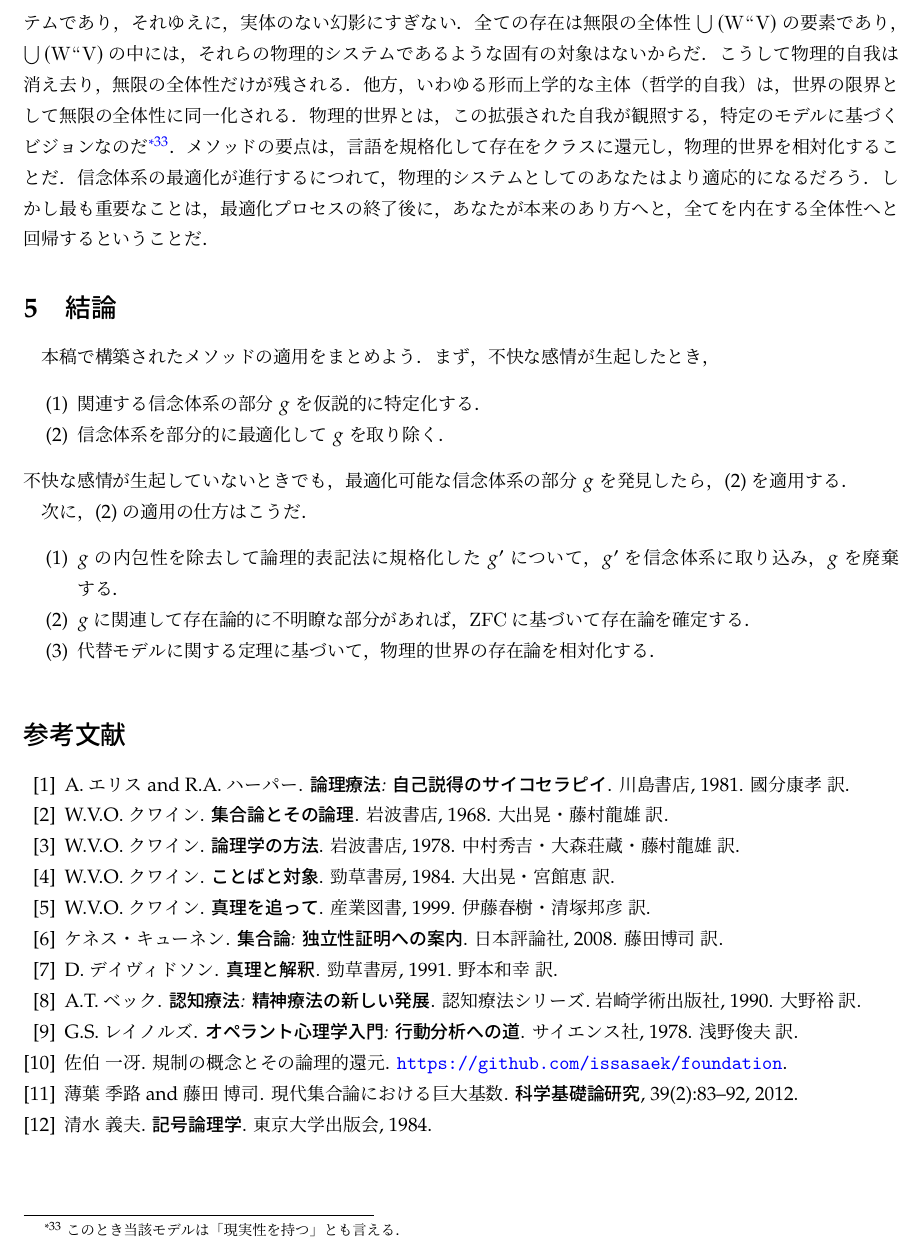
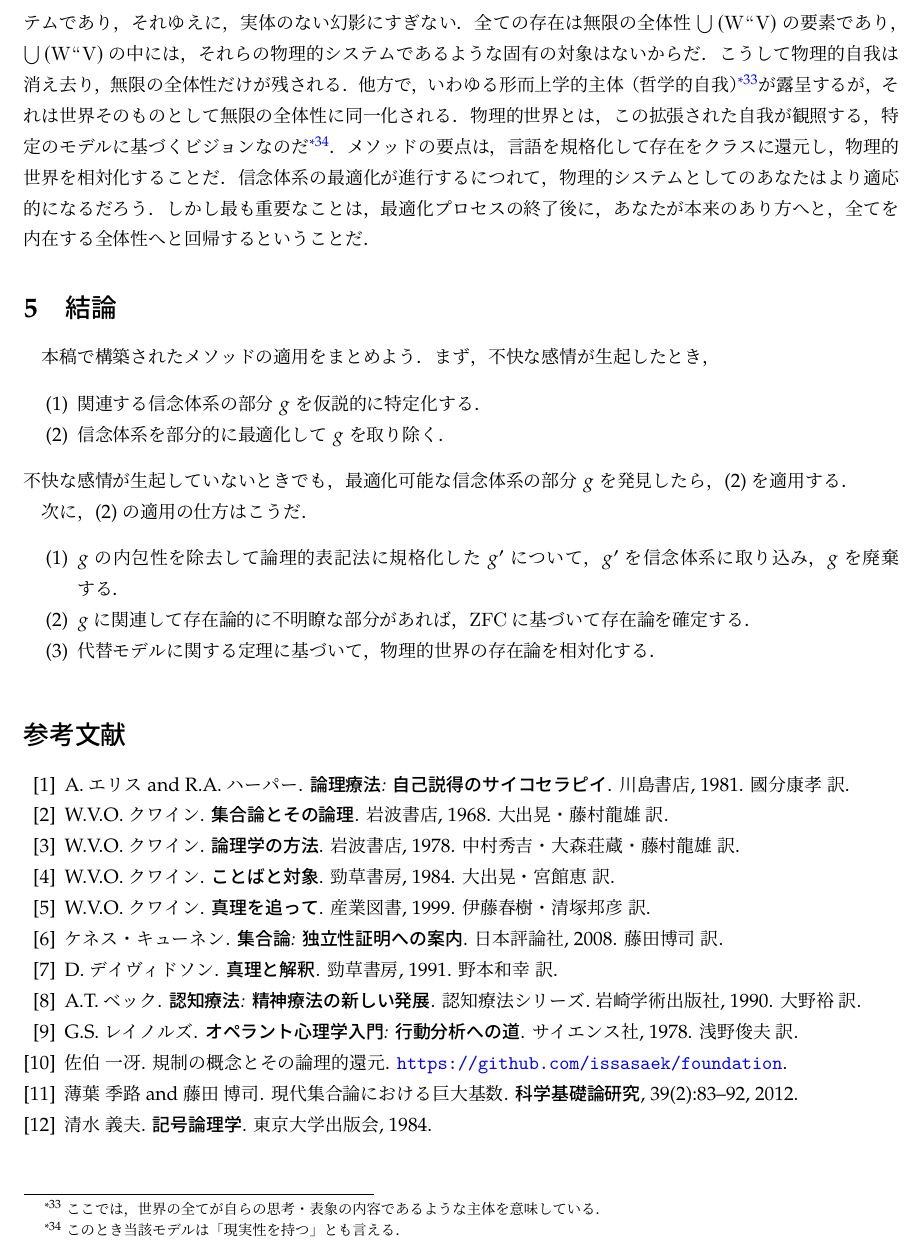
Before and after one commit to issasaek/method, a LaTeX document (method.tex, which reads 03.tex): part of page 24 of 24, cut so that both start at the same text. Compiled offline with LuaLaTeX; a missing bibliography style is replaced by a similar one.

Commit message:
fix- (#17)

```diff
--- a/03.tex
+++ b/03.tex
@@ -457,7 +457,7 @@ T \ref{thm:代替モデル充足}〜T \ref{thm:LST}は$\mathrm{ZFC}$（のモデ
 物理的世界の記述から存在論的基盤が剥ぎ取られると，残るのは言語の使用が喚起するビジョンだけだ．物理的世界を支えている固有の対象や領域はない．したがって，あなたの周囲の現実が強固に感じられる理由は，それが実在的だからではなく，あなたが特定のモデルあるいはそれを特定化する記述を強固に受け入れていることの反映でしかない．
 因果と規制の概念が解釈空間に相対化されていることは，この事実を暗示している．1つの解釈空間を選択することは，1つの現実（開始点$ \breve{\epsilon}\fap 0 $）と可能性の範囲を固定することだ．
 さらに，あなたが普段それに自己同一化している人間，あるいは，あなたの思考・感情・行動もまた物理的システムであり，それゆえに，実体のない幻影にすぎない．全ての存在は無限の全体性$\union{(\mathrm{W}\img\univ)}$の要素であり，$\union{(\mathrm{W}\img\univ)}$の中には，それらの物理的システムであるような固有の対象はないからだ．
-こうして物理的自我は消え去り，無限の全体性だけが残される．他方，いわゆる形而上学的な主体（哲学的自我）は，世界の限界として無限の全体性に同一化される．物理的世界とは，この拡張された自我が観照する，特定のモデルに基づくビジョンなのだ\footnote{このとき当該モデルは「現実性を持つ」とも言える．}．
+こうして物理的自我は消え去り，無限の全体性だけが残される．他方で，いわゆる形而上学的主体（哲学的自我）\footnote{ここでは，世界の全てが自らの思考・表象の内容であるような主体を意味している．}が露呈するが，それは世界そのものとして無限の全体性に同一化される．物理的世界とは，この拡張された自我が観照する，特定のモデルに基づくビジョンなのだ\footnote{このとき当該モデルは「現実性を持つ」とも言える．}．
 メソッドの要点は，言語を規格化して存在をクラスに還元し，物理的世界を相対化することだ．信念体系の最適化が進行するにつれて，物理的システムとしてのあなたはより適応的になるだろう．しかし最も重要なことは，最適化プロセスの終了後に，あなたが本来のあり方へと，全てを内在する全体性へと回帰するということだ．
 
 \section{結論}
```
